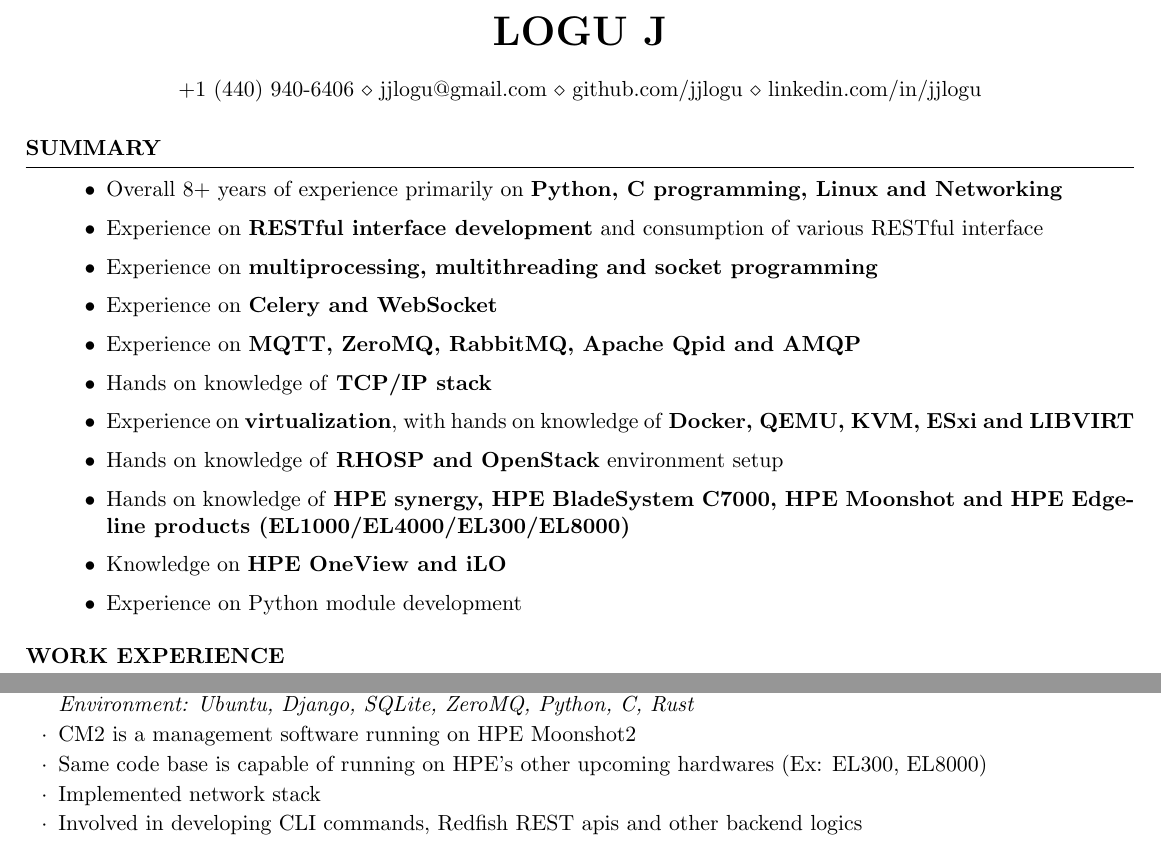
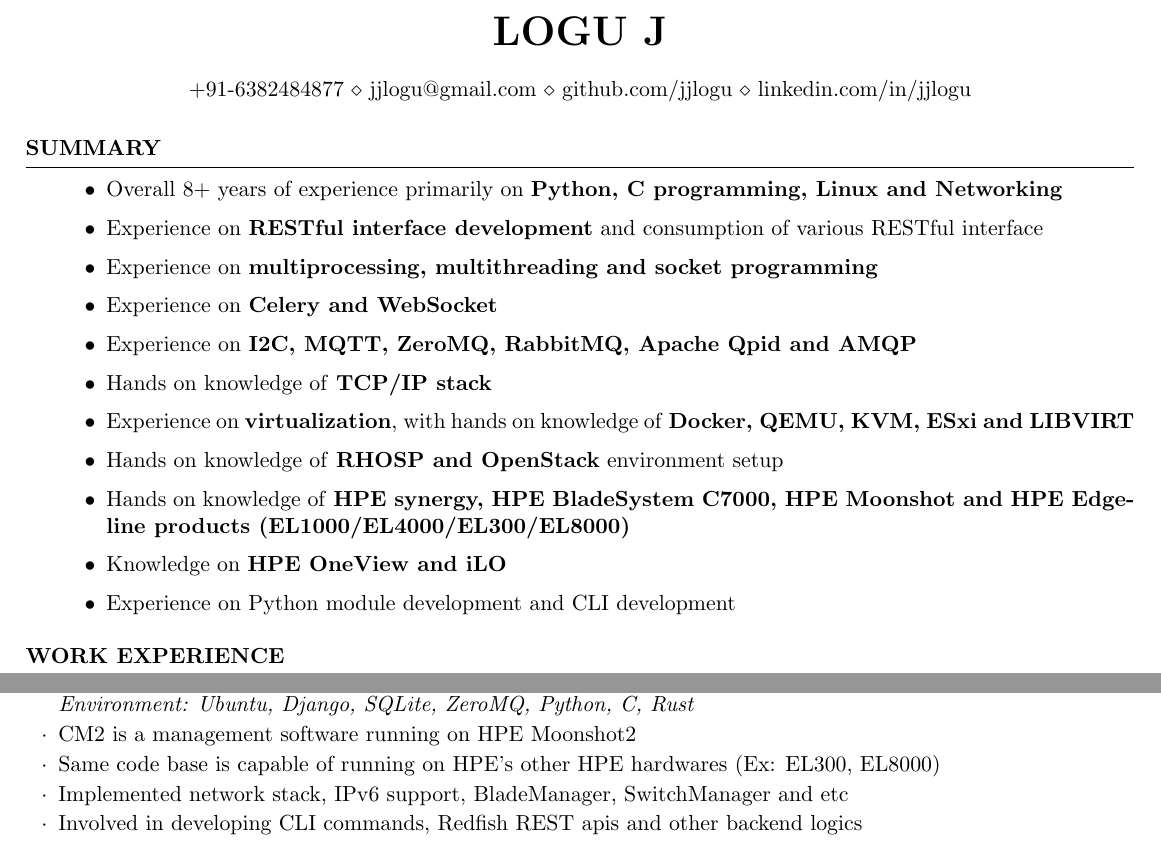
Before and after one commit to jjlogu/resume, a LaTeX CV (resume.tex): two parts of pages 1 and 2 of 2, joined at a grey line, cut so that both start at the same text. Compiled offline with pdfLaTeX.

Commit message:
Update experience

```diff
--- a/resume.tex
+++ b/resume.tex
@@ -28,7 +28,7 @@
 \name{Logu J} % Your name
 %\address{10300 Cypresswood Drive, APT 1923, Houston, TX 77070} % Your address
 %\address{123 Pleasant Lane \\ City, State 12345} % Your secondary addess (optional)
-\address{+1 (440) 940-6406 \\ jjlogu@gmail.com \\  github.com/jjlogu \\ linkedin.com/in/jjlogu} % Your phone number and email
+\address{+91-6382484877 \\ jjlogu@gmail.com \\  github.com/jjlogu \\ linkedin.com/in/jjlogu} % Your phone number and email
 
 \begin{document}
 
@@ -47,13 +47,13 @@
 \item Experience on \textbf{RESTful interface development} and consumption of various RESTful interface
 \item Experience on \textbf{multiprocessing, multithreading and socket programming}
 \item Experience on \textbf{Celery and WebSocket}
-\item Experience on \textbf{MQTT, ZeroMQ, RabbitMQ, Apache Qpid and AMQP}
+\item Experience on \textbf{I2C, MQTT, ZeroMQ, RabbitMQ, Apache Qpid and AMQP}
 \item Hands on knowledge of \textbf{TCP/IP stack}
 \item Experience on \textbf{virtualization}, with hands on knowledge of \textbf{Docker, QEMU, KVM, ESxi and LIBVIRT}
 \item Hands on knowledge of \textbf{RHOSP and OpenStack} environment setup
 \item Hands on knowledge of \textbf{HPE synergy, HPE BladeSystem C7000, HPE Moonshot and HPE Edgeline products (EL1000/EL4000/EL300/EL8000)}
 \item Knowledge on \textbf{HPE OneView and iLO}
-\item Experience on Python module development
+\item Experience on Python module development and CLI development
 %\item As a personal interest actively learning machine learning
 \end{itemize}
 
@@ -205,8 +205,8 @@
 \vspace{-3pt}
 
 \item CM2 is a management software running on HPE Moonshot2
-\item Same code base is capable of running on HPE's other upcoming hardwares (Ex: EL300, EL8000)
-\item Implemented network stack
+\item Same code base is capable of running on HPE's other HPE hardwares (Ex: EL300, EL8000)
+\item Implemented network stack, IPv6 support, BladeManager, SwitchManager and etc
 \item Involved in developing CLI commands, Redfish REST apis and other backend logics
 
 
```
Also changed, not shown: resume.pdf.
